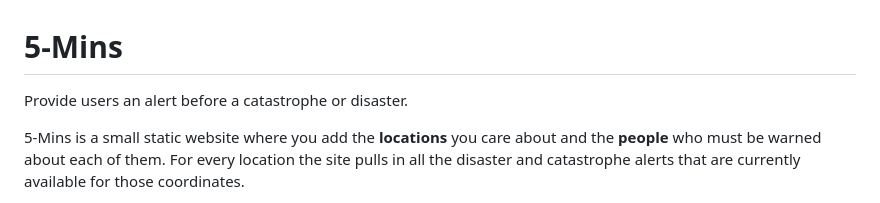
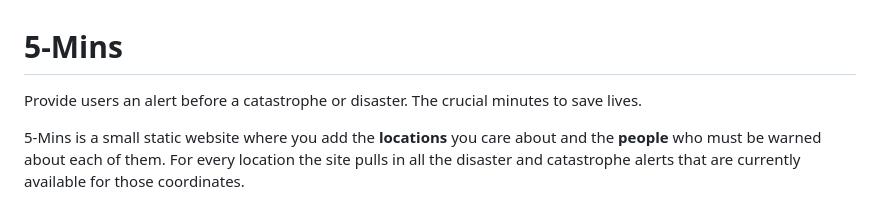
Before and after one commit to charles2ke/5-Mins, a Markdown page: README.md, the part around the change. Rendered like a GitHub page.

Commit message:
Enhance README description for urgency
Expanded the description to emphasize the importance of timely alerts.

```diff
--- a/README.md
+++ b/README.md
@@ -1,6 +1,6 @@
 # 5-Mins
 
-Provide users an alert before a catastrophe or disaster.
+Provide users an alert before a catastrophe or disaster. The crucial minutes to save lives.
 
 5-Mins is a small static website where you add the **locations** you care about
 and the **people** who must be warned about each of them. For every location the
```
